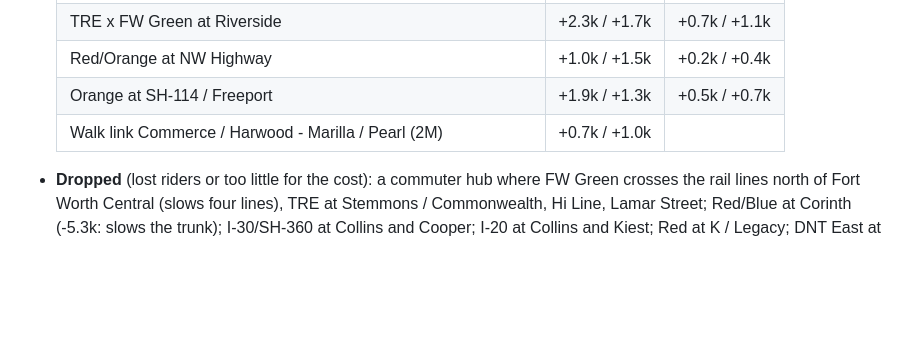
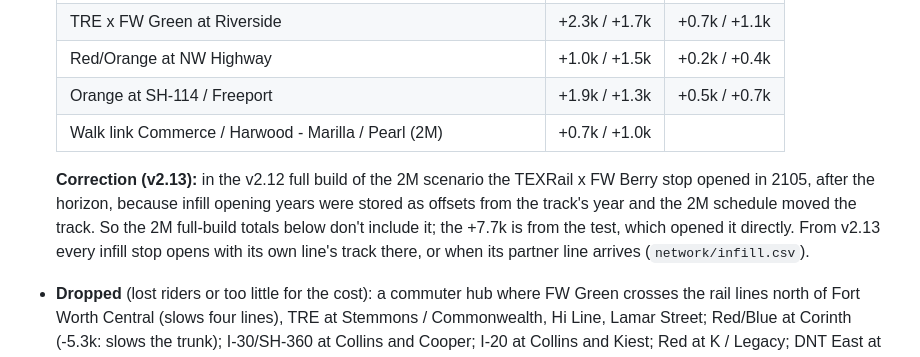
Before and after one commit to dgoodenough/dfw-transit, a Markdown page: reports/TRANSFERS.md, the part around the change. Drawn GitHub-style; blank space fills up the shorter version.

Commit message:
TRANSFERS.md: correct the TEXRail x FW Berry infill claim (opened after the horizon in v2.12's 2M build)
Co-Authored-By: Claude Opus 5.5 <noreply@anthropic.com>
Claude-Session: https://claude.ai/code/session_01GsUvo7SNZomvEVjWUMuYvF

```diff
--- a/reports/TRANSFERS.md
+++ b/reports/TRANSFERS.md
@@ -54,6 +54,12 @@ stop slows everyone riding through it, so many lost riders.
   | Orange at SH-114 / Freeport | +1.9k / +1.3k | +0.5k / +0.7k |
   | Walk link Commerce / Harwood - Marilla / Pearl (2M) | +0.7k / +1.0k | |
 
+  **Correction (v2.13):** in the v2.12 full build of the 2M scenario the TEXRail x FW Berry stop
+  opened in 2105, after the horizon, because infill opening years were stored as offsets from
+  the track's year and the 2M schedule moved the track. So the 2M full-build totals below don't
+  include it; the +7.7k is from the test, which opened it directly. From v2.13 every infill stop
+  opens with its own line's track there, or when its partner line arrives (`network/infill.csv`).
+
 - **Dropped** (lost riders or too little for the cost): a commuter hub where FW Green crosses
   the rail lines north of Fort Worth Central (slows four lines), TRE at Stemmons / Commonwealth,
   Hi Line, Lamar Street; Red/Blue at Corinth (-5.3k: slows the trunk); I-30/SH-360 at Collins
```
